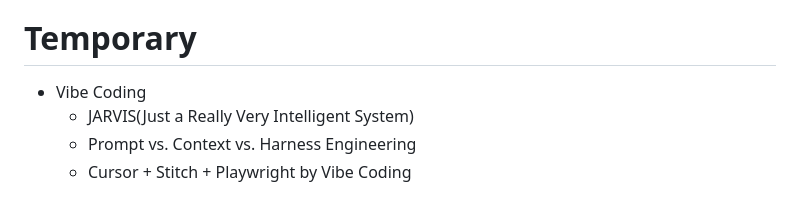
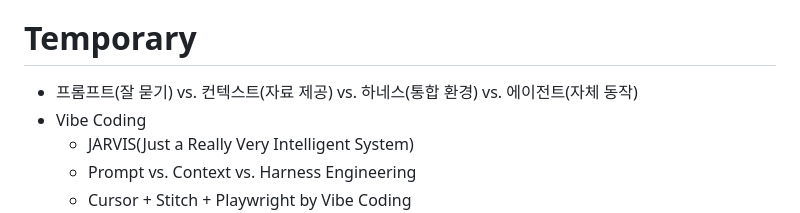
Before and after one commit to myPlutoZone/com.plutozone.knowledge, a Markdown page: README.md, the part around the change. Rendered like a GitHub page.

Commit message:
[UPDATE]Refactoring

```diff
--- a/README.md
+++ b/README.md
@@ -36,6 +36,7 @@ plutozone.com의 지적재산권 침해에 해당된다.
 
 
 # Temporary
+- 프롬프트(잘 묻기) vs. 컨텍스트(자료 제공) vs. 하네스(통합 환경) vs. 에이전트(자체 동작)
 - Vibe Coding
 	- JARVIS(Just a Really Very Intelligent System)
 	- Prompt vs. Context vs. Harness Engineering
```
Also changed, not shown: 1 other file.
